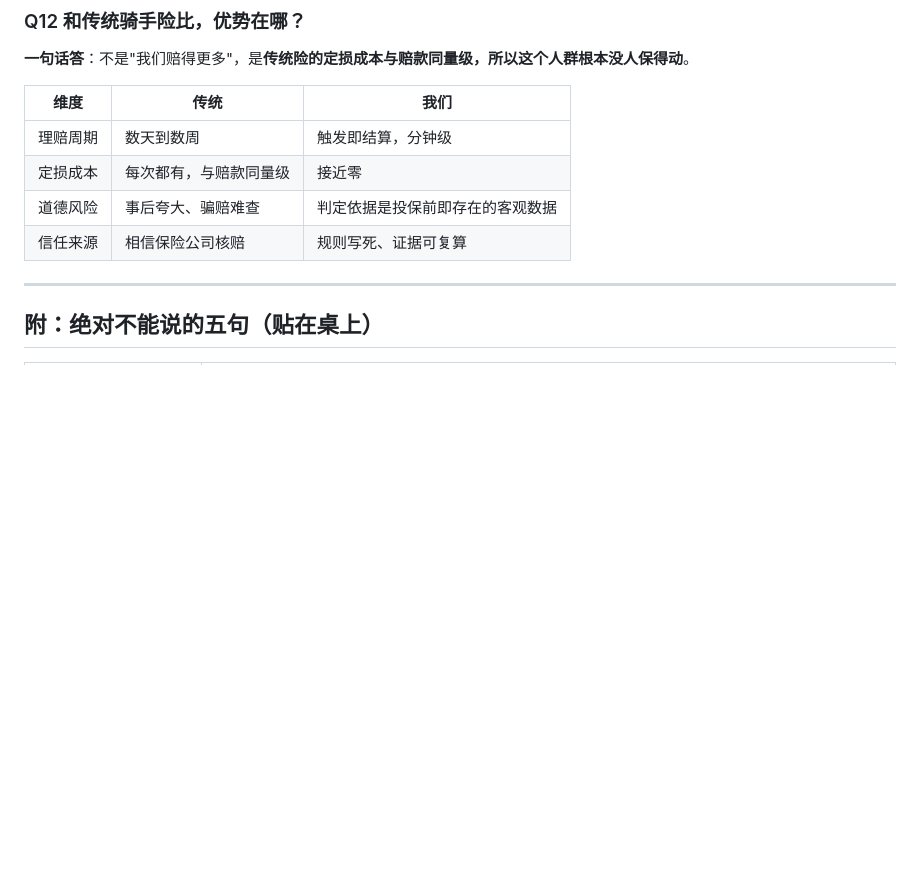
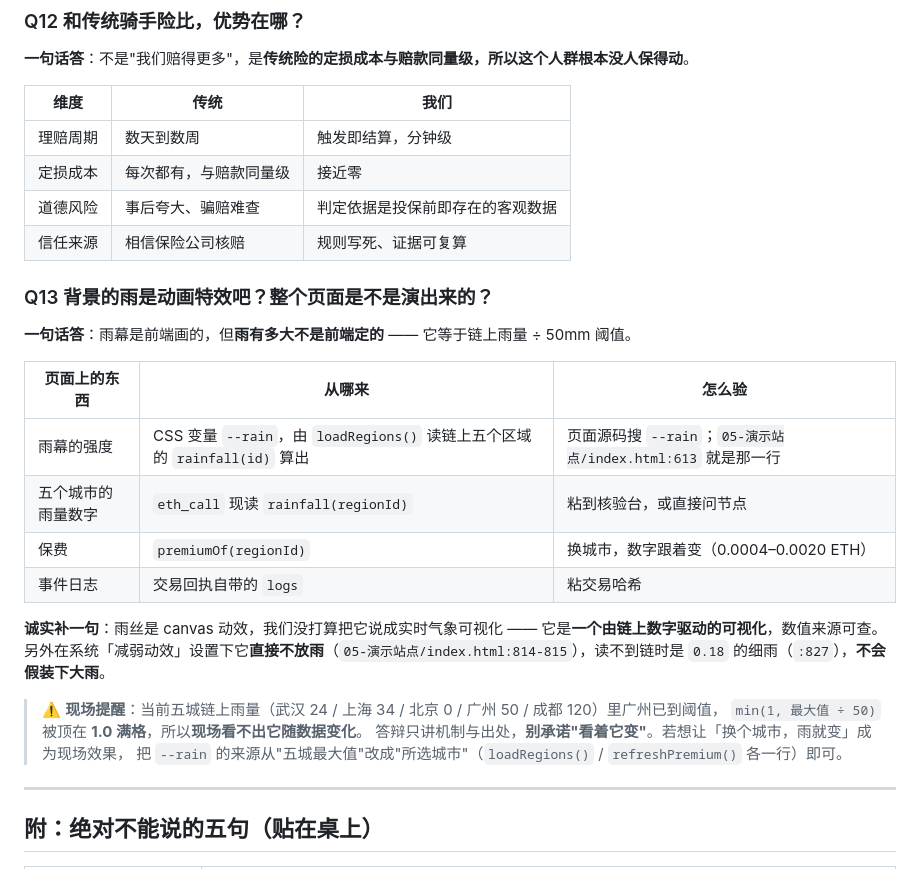
Before and after one commit to juice-butterfly/rainproof, a Markdown page: 提交材料/评委问答.md, the part around the change. Rendered like a GitHub page; blank space fills up the shorter version.

Commit message:
[A] 把'背景的雨由链上雨量决定'标进答辩材料（讲稿/评委问答/一页纸）
机制：index.html:613 把 CSS 变量 --rain 设成 min(1, 链上雨量/50mm)，:809-909 的 canvas 用它驱动雨丝速度/密度/亮度。已如实标注一个坑：广州 50/成都 120 让该值顶在 1.0 满格，现场看不出随数据变化，故只承诺机制不承诺'看着它变'。

```diff
--- a/提交材料/评委问答.md
+++ b/提交材料/评委问答.md
@@ -190,6 +190,24 @@
 | 道德风险 | 事后夸大、骗赔难查 | 判定依据是投保前即存在的客观数据 |
 | 信任来源 | 相信保险公司核赔 | 规则写死、证据可复算 |
 
+### Q13 背景的雨是动画特效吧？整个页面是不是演出来的？
+
+**一句话答**：雨幕是前端画的，但**雨有多大不是前端定的** —— 它等于链上雨量 ÷ 50mm 阈值。
+
+| 页面上的东西 | 从哪来 | 怎么验 |
+|---|---|---|
+| 雨幕的强度 | CSS 变量 `--rain`，由 `loadRegions()` 读链上五个区域的 `rainfall(id)` 算出 | 页面源码搜 `--rain`；`05-演示站点/index.html:613` 就是那一行 |
+| 五个城市的雨量数字 | `eth_call` 现读 `rainfall(regionId)` | 粘到核验台，或直接问节点 |
+| 保费 | `premiumOf(regionId)` | 换城市，数字跟着变（0.0004–0.0020 ETH） |
+| 事件日志 | 交易回执自带的 `logs` | 粘交易哈希 |
+
+**诚实补一句**：雨丝是 canvas 动效，我们没打算把它说成实时气象可视化 —— 它是**一个由链上数字驱动的可视化**，数值来源可查。另外在系统「减弱动效」设置下它**直接不放雨**（`05-演示站点/index.html:814-815`），读不到链时是 `0.18` 的细雨（`:827`），**不会假装下大雨**。
+
+> ⚠️ **现场提醒**：当前五城链上雨量（武汉 24 / 上海 34 / 北京 0 / 广州 50 / 成都 120）里广州已到阈值，
+> `min(1, 最大值 ÷ 50)` 被顶在 **1.0 满格**，所以**现场看不出它随数据变化**。
+> 答辩只讲机制与出处，**别承诺"看着它变"**。若想让「换个城市，雨就变」成为现场效果，
+> 把 `--rain` 的来源从"五城最大值"改成"所选城市"（`loadRegions()` / `refreshPremium()` 各一行）即可。
+
 ---
 
 ## 附：绝对不能说的五句（贴在桌上）
```
Also changed, not shown: 02-作战与答辩/中期检查-一页纸.md (+10 -0 lines), 提交材料/演示讲稿.md (+4 -0 lines).
